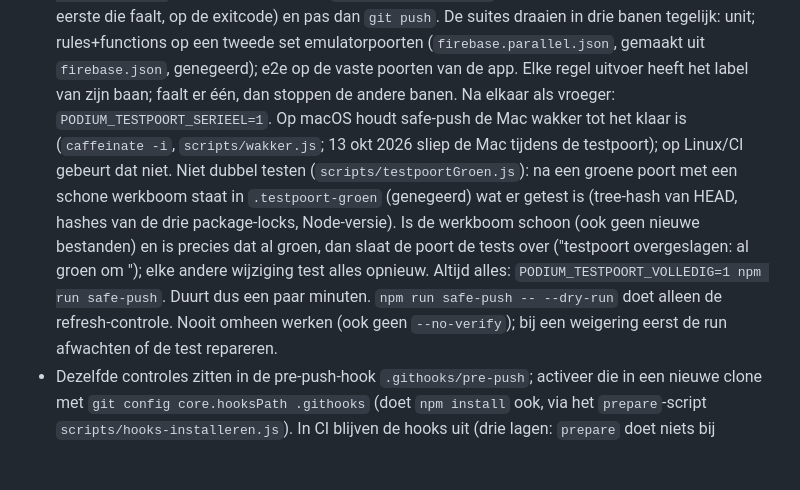
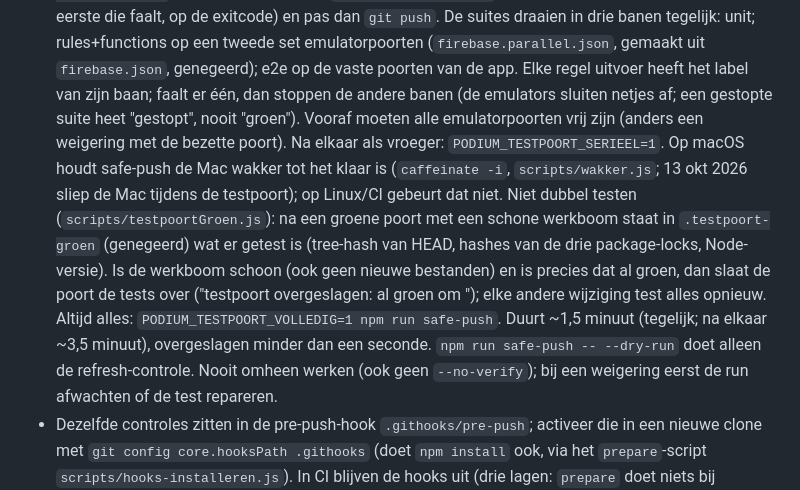
Before and after one commit to marlavb/de-moelijkste-keus, a Markdown page: CLAUDE.md, the part around the change. GitHub-like rendering; blank space fills up the shorter version.

Commit message:
CLAUDE.md: testpoort tegelijk (~1,5 min), nette stop en vrije poorten
Co-Authored-By: Claude Opus 5.5 <noreply@anthropic.com>

```diff
--- a/CLAUDE.md
+++ b/CLAUDE.md
@@ -23,7 +23,10 @@ dezelfde dag stopt meteen. De workflow commit de data zelf.
   tweede set emulatorpoorten (`firebase.parallel.json`, gemaakt uit
   `firebase.json`, genegeerd); e2e op de vaste poorten van de app. Elke regel
   uitvoer heeft het label van zijn baan; faalt er één, dan stoppen de andere
-  banen. Na elkaar als vroeger: `PODIUM_TESTPOORT_SERIEEL=1`.
+  banen (de emulators sluiten netjes af; een gestopte suite heet "gestopt",
+  nooit "groen"). Vooraf moeten alle emulatorpoorten vrij zijn (anders een
+  weigering met de bezette poort). Na elkaar als vroeger:
+  `PODIUM_TESTPOORT_SERIEEL=1`.
   Op macOS houdt safe-push de Mac wakker tot het klaar is (`caffeinate -i`,
   `scripts/wakker.js`; 13 okt 2026 sliep de Mac tijdens de testpoort); op
   Linux/CI gebeurt dat niet.
@@ -34,7 +37,8 @@ dezelfde dag stopt meteen. De workflow commit de data zelf.
   groen, dan slaat de poort de tests over ("testpoort overgeslagen: <hash>
   al groen om <tijd>"); elke andere wijziging test alles opnieuw. Altijd
   alles: `PODIUM_TESTPOORT_VOLLEDIG=1 npm run safe-push`.
-  Duurt dus een paar minuten. `npm run safe-push -- --dry-run` doet alleen de
+  Duurt ~1,5 minuut (tegelijk; na elkaar ~3,5 minuut), overgeslagen minder
+  dan een seconde. `npm run safe-push -- --dry-run` doet alleen de
   refresh-controle. Nooit omheen werken (ook geen `--no-verify`); bij een
   weigering eerst de run afwachten of de test repareren.
 - Dezelfde controles zitten in de pre-push-hook `.githooks/pre-push`; activeer
```
